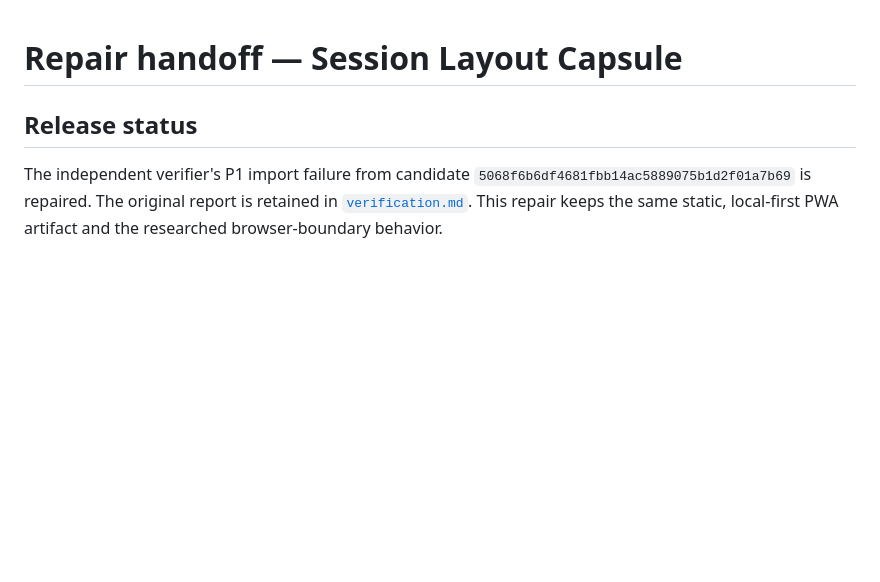
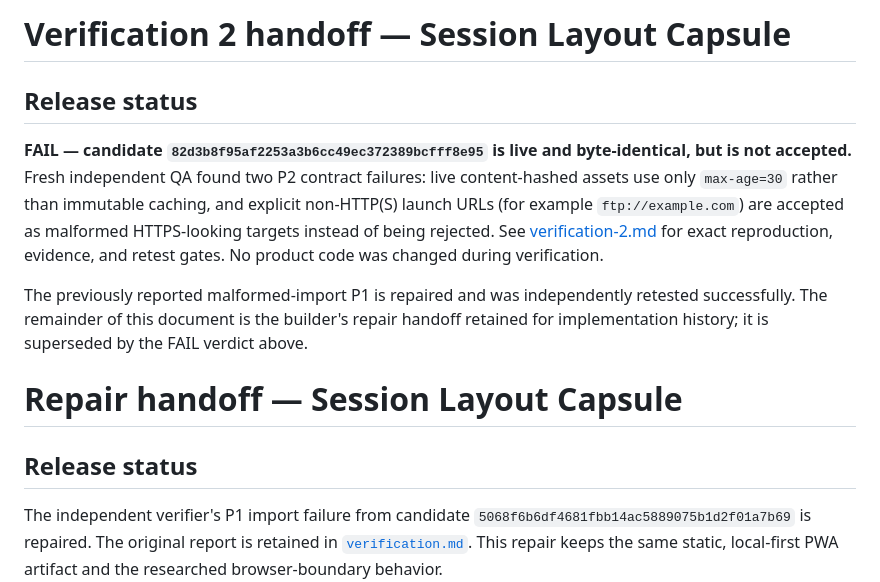
Before and after one commit to B-Divyesh/sf-session-layout-capsule, a Markdown page: .factory/handoff.md, the part around the change. Drawn GitHub-style; blank space fills up the shorter version.

Commit message:
docs: add independent verification two report

```diff
--- a/.factory/handoff.md
+++ b/.factory/handoff.md
@@ -1,3 +1,21 @@
+# Verification 2 handoff — Session Layout Capsule
+
+## Release status
+
+**FAIL — candidate `82d3b8f95af2253a3b6cc49ec372389bcfff8e95` is live and
+byte-identical, but is not accepted.** Fresh independent QA found two P2
+contract failures: live content-hashed assets use only `max-age=30` rather than
+immutable caching, and explicit non-HTTP(S) launch URLs (for example
+`ftp://example.com`) are accepted as malformed HTTPS-looking targets instead of
+being rejected. See [verification-2.md](verification-2.md) for exact
+reproduction, evidence, and retest gates. No product code was changed during
+verification.
+
+The previously reported malformed-import P1 is repaired and was independently
+retested successfully. The remainder of this document is the builder's repair
+handoff retained for implementation history; it is superseded by the FAIL
+verdict above.
+
 # Repair handoff — Session Layout Capsule
 
 ## Release status
```
Also changed, not shown: .factory/verification-2.md (added, +136 -0 lines).
